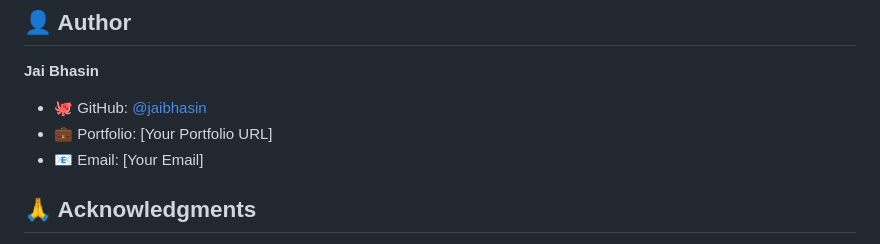
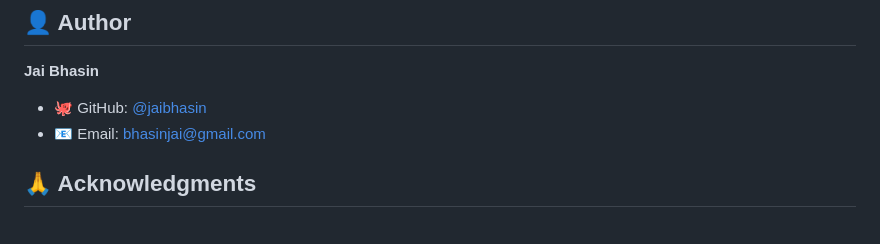
Before and after one commit to jaibhasin/AI-Caller-Review-Collector, a Markdown page: README.md, the part around the change. Drawn GitHub-style.

Commit message:
updated readme
Updated author contact information in README.

```diff
--- a/README.md
+++ b/README.md
@@ -272,8 +272,7 @@ MIT License - Feel free to use this project for learning and development.
 
 **Jai Bhasin**
 - 🐙 GitHub: [@jaibhasin](https://github.com/jaibhasin)
-- 💼 Portfolio: [Your Portfolio URL]
-- 📧 Email: [Your Email]
+- 📧 Email: bhasinjai@gmail.com
 
 ## 🙏 Acknowledgments
 
```
